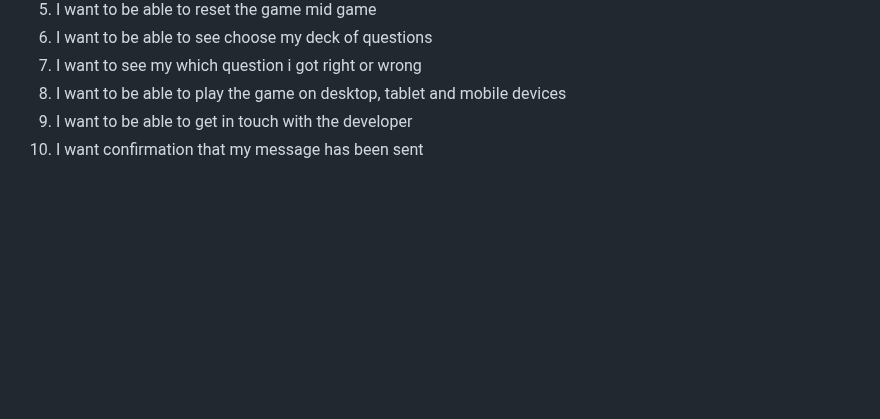
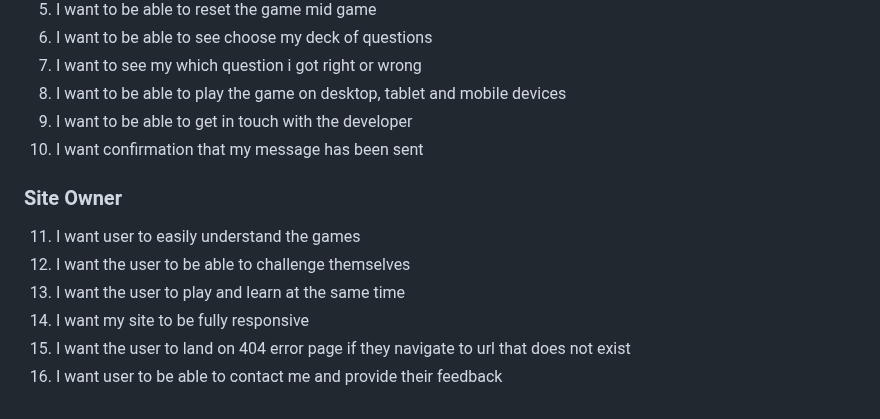
Before and after one commit to bwogit/CI_PP2_GAME, a Markdown page: README.md, the part around the change. Rendered like a GitHub page; blank space fills up the shorter version.

Commit message:
README.md\user stories - site owner

```diff
--- a/README.md
+++ b/README.md
@@ -91,3 +91,12 @@ Create an interactive and user-friendly rendition of an all time favorite among
 8. I want to be able to play the game on desktop, tablet and mobile devices
 9. I want to be able to get in touch with the developer
 10. I want confirmation that my message has been sent
+
+### Site Owner
+
+11. I want user to easily understand the games
+12. I want the user to be able to challenge themselves
+13. I want the user to play and learn at the same time
+14. I want my site to be fully responsive
+15. I want the user to land on 404 error page if they navigate to url that does not exist
+16. I want user to be able to contact me and provide their feedback
```
